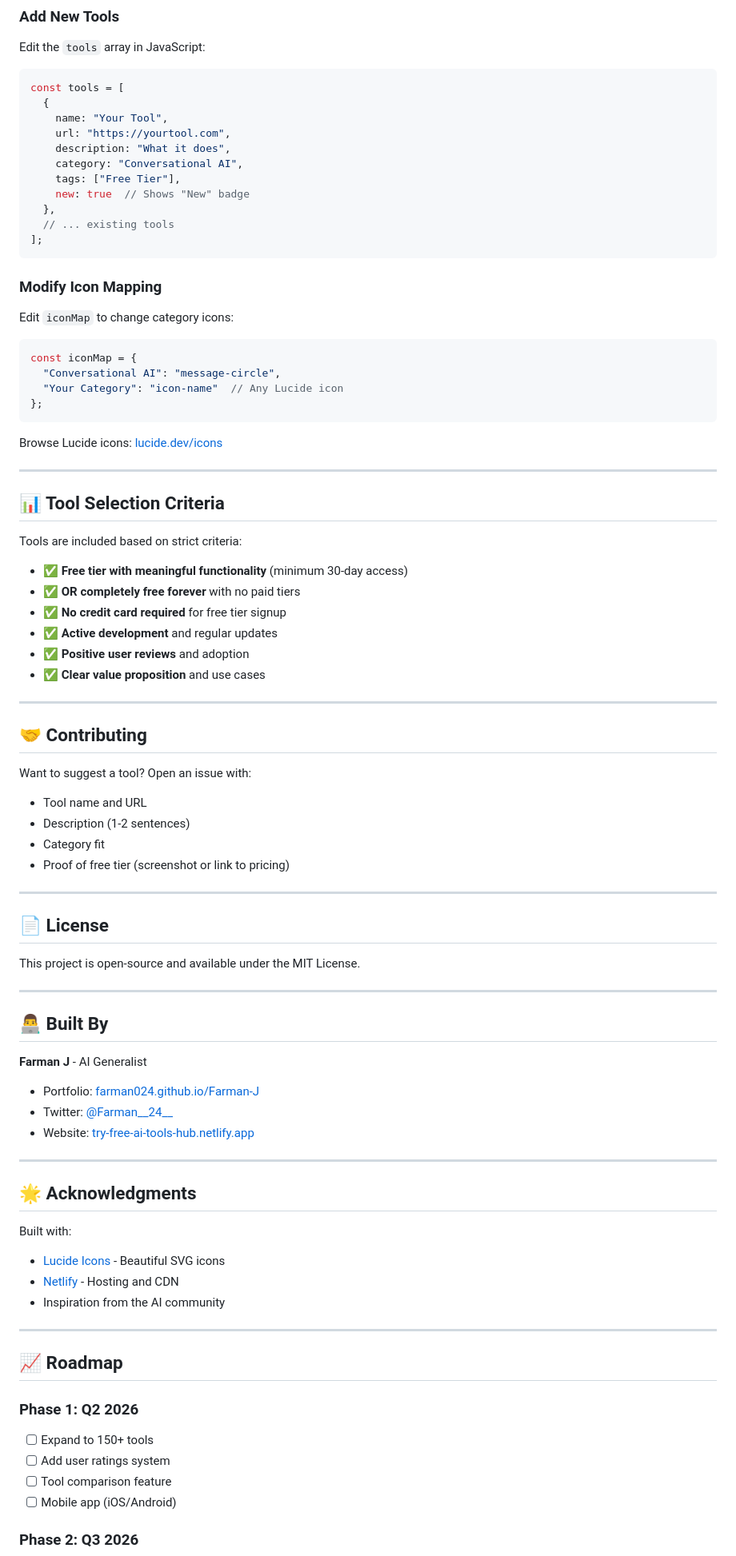
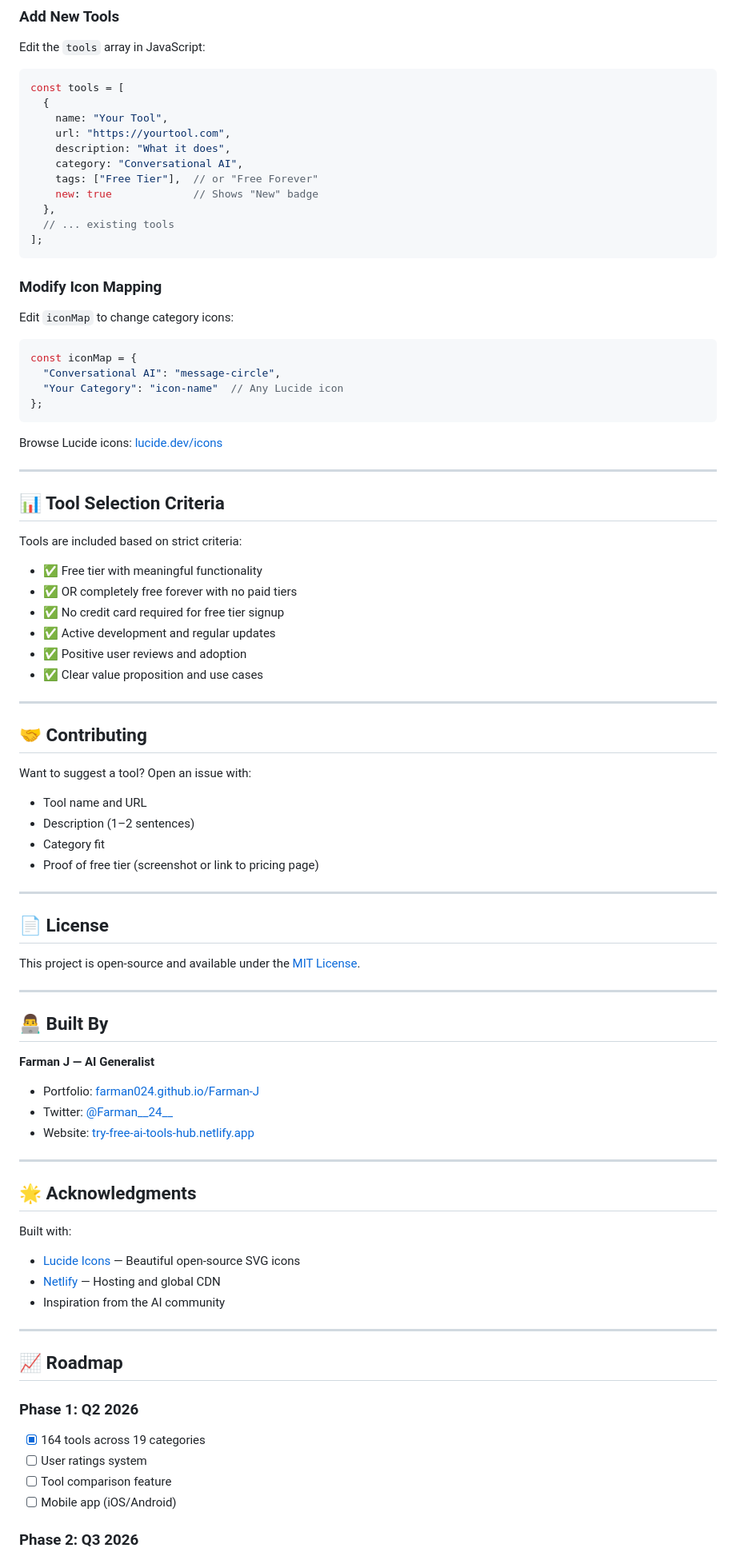
Before and after one commit to farman024/Ai-Tools-Hub, a Markdown page: README.md, the part around one of its changes. Shown at 80% size. GitHub-like rendering.

````diff
--- a/README.md
+++ b/README.md
@@ -173,8 +148,8 @@ const tools = [
     url: "https://yourtool.com",
     description: "What it does",
     category: "Conversational AI",
-    tags: ["Free Tier"],
-    new: true  // Shows "New" badge
+    tags: ["Free Tier"],  // or "Free Forever"
+    new: true             // Shows "New" badge
   },
   // ... existing tools
 ];
@@ -188,7 +163,6 @@ const iconMap = {
   "Your Category": "icon-name"  // Any Lucide icon
 };
 ```
-
 Browse Lucide icons: [lucide.dev/icons](https://lucide.dev/icons)
 
 ---
@@ -196,12 +170,13 @@ Browse Lucide icons: [lucide.dev/icons](https://lucide.dev/icons)
 ## 📊 Tool Selection Criteria
 
 Tools are included based on strict criteria:
-- ✅ **Free tier with meaningful functionality** (minimum 30-day access)
-- ✅ **OR completely free forever** with no paid tiers
-- ✅ **No credit card required** for free tier signup
-- ✅ **Active development** and regular updates
-- ✅ **Positive user reviews** and adoption
-- ✅ **Clear value proposition** and use cases
+
+- ✅ Free tier with meaningful functionality
+- ✅ OR completely free forever with no paid tiers
+- ✅ No credit card required for free tier signup
+- ✅ Active development and regular updates
+- ✅ Positive user reviews and adoption
+- ✅ Clear value proposition and use cases
 
 ---
 
@@ -209,21 +184,22 @@ Tools are included based on strict criteria:
 
 Want to suggest a tool? Open an issue with:
 - Tool name and URL
-- Description (1-2 sentences)
+- Description (1–2 sentences)
 - Category fit
-- Proof of free tier (screenshot or link to pricing)
+- Proof of free tier (screenshot or link to pricing page)
 
 ---
 
 ## 📄 License
 
-This project is open-source and available under the MIT License.
+This project is open-source and available under the [MIT License](LICENSE).
 
 ---
 
 ## 👨‍💻 Built By
 
-**Farman J** - AI Generalist
+**Farman J — AI Generalist**
+
 - Portfolio: [farman024.github.io/Farman-J](https://farman024.github.io/Farman-J)
 - Twitter: [@Farman__24__](https://twitter.com/Farman__24__)
 - Website: [try-free-ai-tools-hub.netlify.app](https://try-free-ai-tools-hub.netlify.app)
@@ -233,8 +209,8 @@ This project is open-source and available under the MIT License.
 ## 🌟 Acknowledgments
 
 Built with:
-- [Lucide Icons](https://lucide.dev) - Beautiful SVG icons
-- [Netlify](https://netlify.com) - Hosting and CDN
+- [Lucide Icons](https://lucide.dev) — Beautiful open-source SVG icons
+- [Netlify](https://netlify.com) — Hosting and global CDN
 - Inspiration from the AI community
 
 ---
@@ -242,8 +218,8 @@ Built with:
 ## 📈 Roadmap
 
 ### Phase 1: Q2 2026
-- [ ] Expand to 150+ tools
-- [ ] Add user ratings system
+- [x] 164 tools across 19 categories
+- [ ] User ratings system
 - [ ] Tool comparison feature
 - [ ] Mobile app (iOS/Android)
 
````
Also changed, not shown: other parts of README.md (+78 -103 lines).
